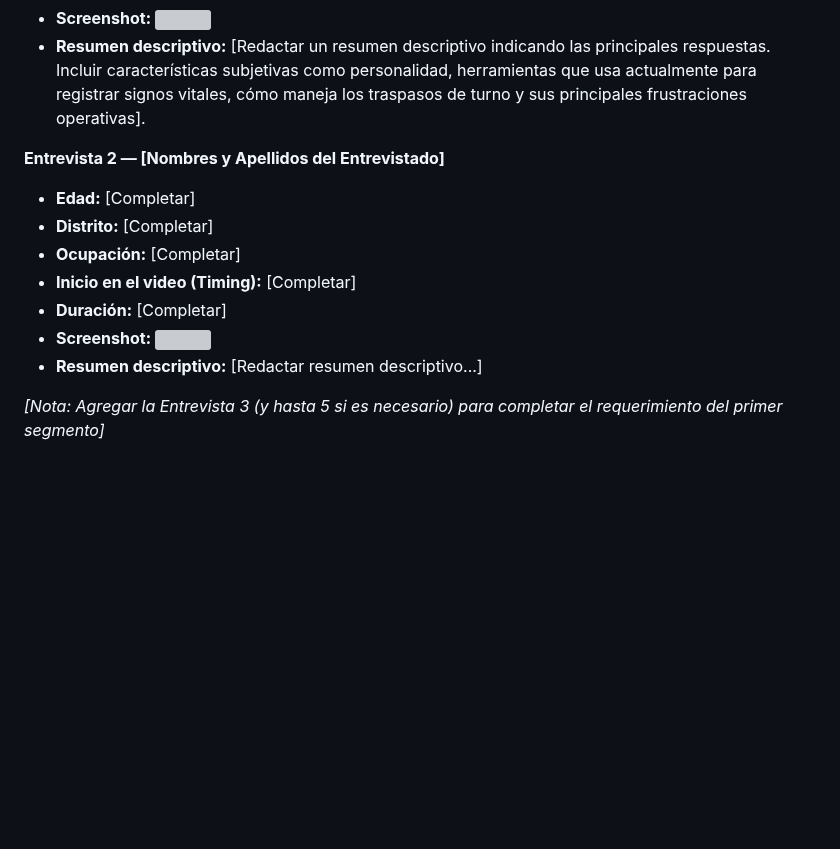
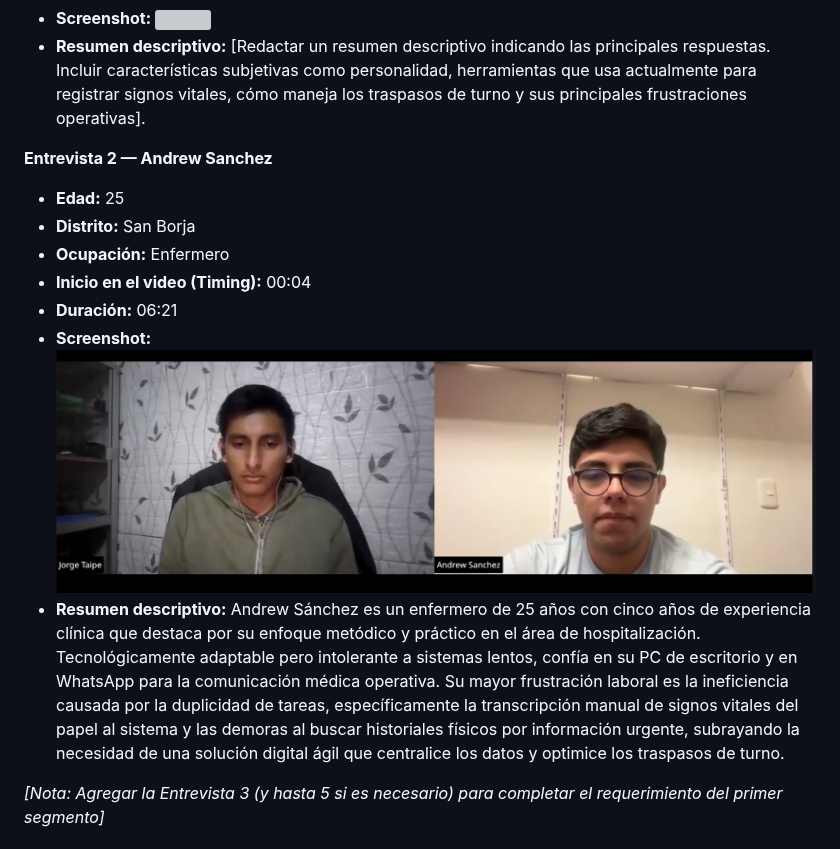
Before and after one commit to NursePulse/NursePulse-Report, a Markdown page: README.md, the part around the change. Drawn GitHub-style; pictures changed too: assets/Interview2Segm1.png (added); blank space fills up the shorter version; grey boxes are pictures that could not be loaded.

Commit message:
docs(chapter2:): Update README with details from Interview 2, including participant information and insights

```diff
--- a/README.md
+++ b/README.md
@@ -144,15 +144,15 @@ Las entrevistas fueron registradas en video y se organizaron según el segmento
     <img src="[Ruta_screenshot_entrevista_1]" width="400">
 *   **Resumen descriptivo:** [Redactar un resumen descriptivo indicando las principales respuestas. Incluir características subjetivas como personalidad, herramientas que usa actualmente para registrar signos vitales, cómo maneja los traspasos de turno y sus principales frustraciones operativas].
 
-**Entrevista 2 — [Nombres y Apellidos del Entrevistado]**
-*   **Edad:** [Completar]
-*   **Distrito:** [Completar]
-*   **Ocupación:** [Completar]
-*   **Inicio en el video (Timing):** [Completar]
-*   **Duración:** [Completar]
+**Entrevista 2 — Andrew Sanchez**
+*   **Edad:** 25
+*   **Distrito:** San Borja
+*   **Ocupación:** Enfermero
+*   **Inicio en el video (Timing):** 00:04
+*   **Duración:** 06:21
 *   **Screenshot:**
-    <img src="[Ruta_screenshot_entrevista_2]" width="400">
-*   **Resumen descriptivo:** [Redactar resumen descriptivo...]
+    ![Interview2Segm1.png](assets/Interview2Segm1.png)
+*   **Resumen descriptivo:** Andrew Sánchez es un enfermero de 25 años con cinco años de experiencia clínica que destaca por su enfoque metódico y práctico en el área de hospitalización. Tecnológicamente adaptable pero intolerante a sistemas lentos, confía en su PC de escritorio y en WhatsApp para la comunicación médica operativa. Su mayor frustración laboral es la ineficiencia causada por la duplicidad de tareas, específicamente la transcripción manual de signos vitales del papel al sistema y las demoras al buscar historiales físicos por información urgente, subrayando la necesidad de una solución digital ágil que centralice los datos y optimice los traspasos de turno.
 
 *[Nota: Agregar la Entrevista 3 (y hasta 5 si es necesario) para completar el requerimiento del primer segmento]*
 
```
